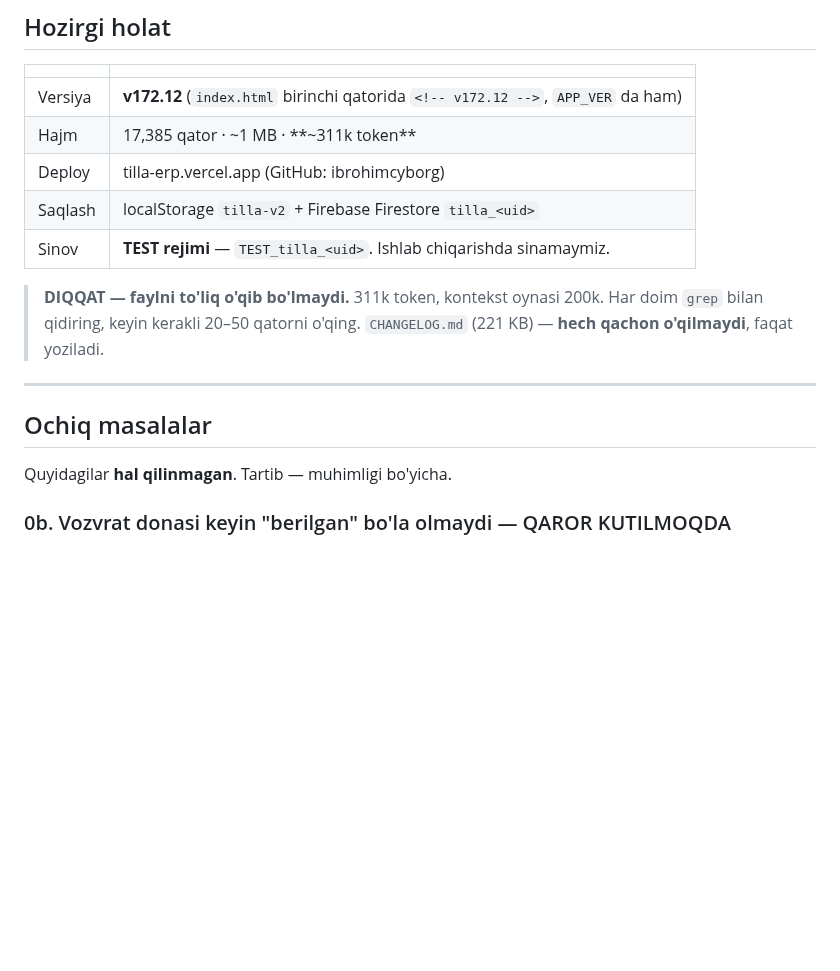
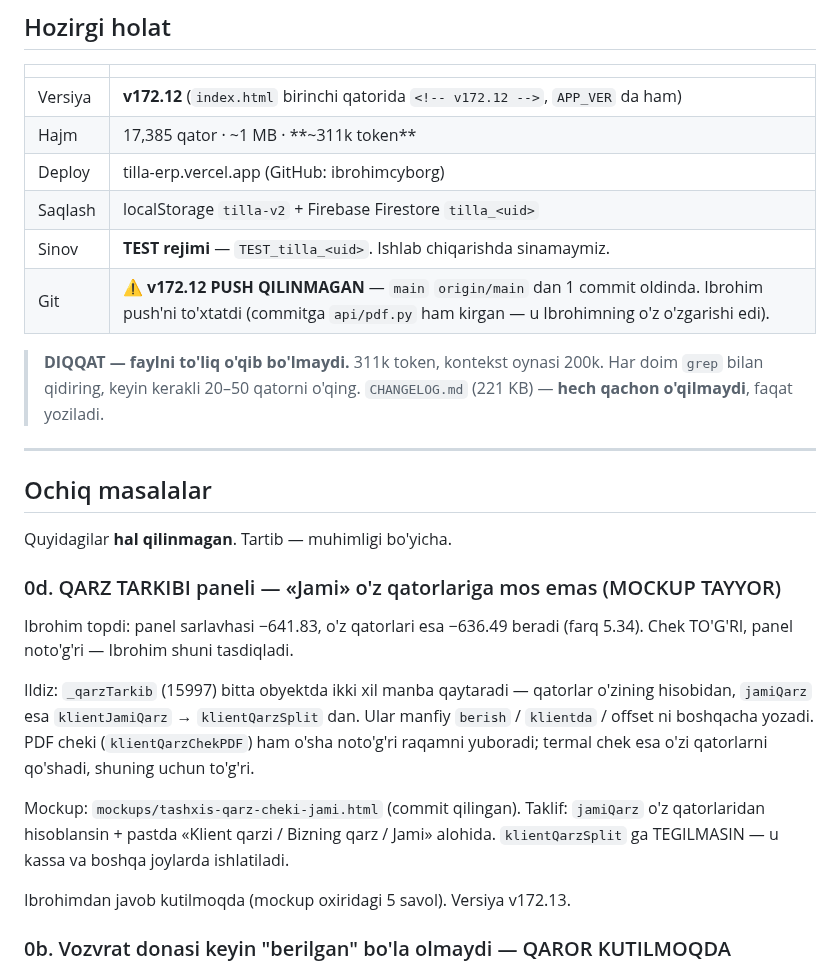
Before and after one commit to ibrohimcyborg/Tilla-ERP, a Markdown page: DAVOM.md, the part around the change. GitHub-like rendering; blank space fills up the shorter version.

Commit message:
DAVOM.md — QARZ TARKIBI paneli masalasi va push holati yozildi
Co-Authored-By: Claude Opus 5 <noreply@anthropic.com>

```diff
--- a/DAVOM.md
+++ b/DAVOM.md
@@ -17,6 +17,7 @@
 | Deploy | tilla-erp.vercel.app (GitHub: ibrohimcyborg) |
 | Saqlash | localStorage `tilla-v2` + Firebase Firestore `tilla_<uid>` |
 | Sinov | **TEST rejimi** — `TEST_tilla_<uid>`. Ishlab chiqarishda sinamaymiz. |
+| Git | ⚠ **v172.12 PUSH QILINMAGAN** — `main` `origin/main` dan 1 commit oldinda. Ibrohim push'ni to'xtatdi (commitga `api/pdf.py` ham kirgan — u Ibrohimning o'z o'zgarishi edi). |
 
 > **DIQQAT — faylni to'liq o'qib bo'lmaydi.** 311k token, kontekst oynasi 200k.
 > Har doim `grep` bilan qidiring, keyin kerakli 20–50 qatorni o'qing.
@@ -27,6 +28,24 @@
 ## Ochiq masalalar
 
 Quyidagilar **hal qilinmagan**. Tartib — muhimligi bo'yicha.
+
+### 0d. QARZ TARKIBI paneli — «Jami» o'z qatorlariga mos emas (MOCKUP TAYYOR)
+
+Ibrohim topdi: panel sarlavhasi −641.83, o'z qatorlari esa −636.49 beradi
+(farq 5.34). Chek TO'G'RI, panel noto'g'ri — Ibrohim shuni tasdiqladi.
+
+Ildiz: `_qarzTarkib` (15997) bitta obyektda ikki xil manba qaytaradi —
+qatorlar o'zining hisobidan, `jamiQarz` esa `klientJamiQarz` → `klientQarzSplit`
+dan. Ular manfiy `berish` / `klientda` / offset ni boshqacha yozadi.
+PDF cheki (`klientQarzChekPDF`) ham o'sha noto'g'ri raqamni yuboradi;
+termal chek esa o'zi qatorlarni qo'shadi, shuning uchun to'g'ri.
+
+Mockup: `mockups/tashxis-qarz-cheki-jami.html` (commit qilingan).
+Taklif: `jamiQarz` o'z qatorlaridan hisoblansin + pastda «Klient qarzi /
+Bizning qarz / Jami» alohida. `klientQarzSplit` ga TEGILMASIN — u kassa va
+boshqa joylarda ishlatiladi.
+
+Ibrohimdan javob kutilmoqda (mockup oxiridagi 5 savol). Versiya v172.13.
 
 ### 0b. Vozvrat donasi keyin "berilgan" bo'la olmaydi — QAROR KUTILMOQDA
 
```
